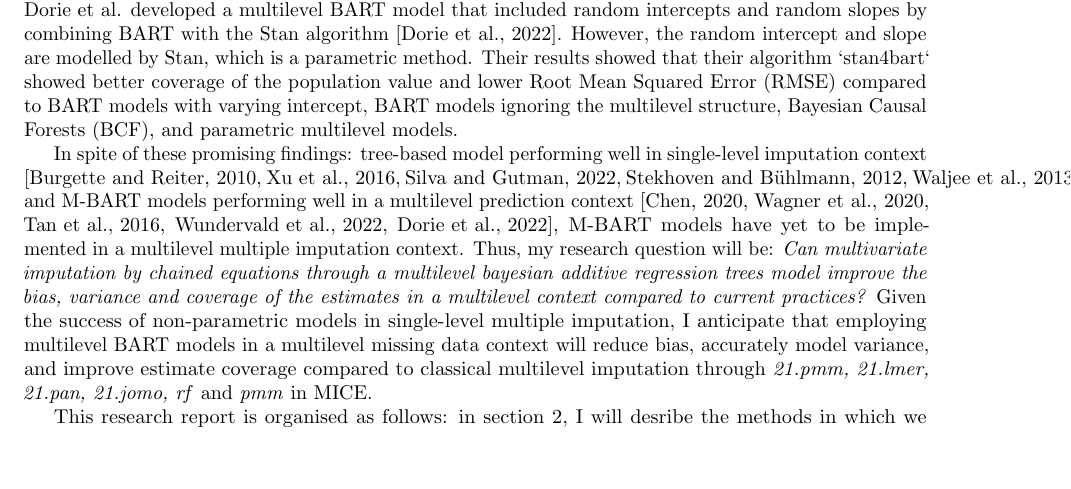
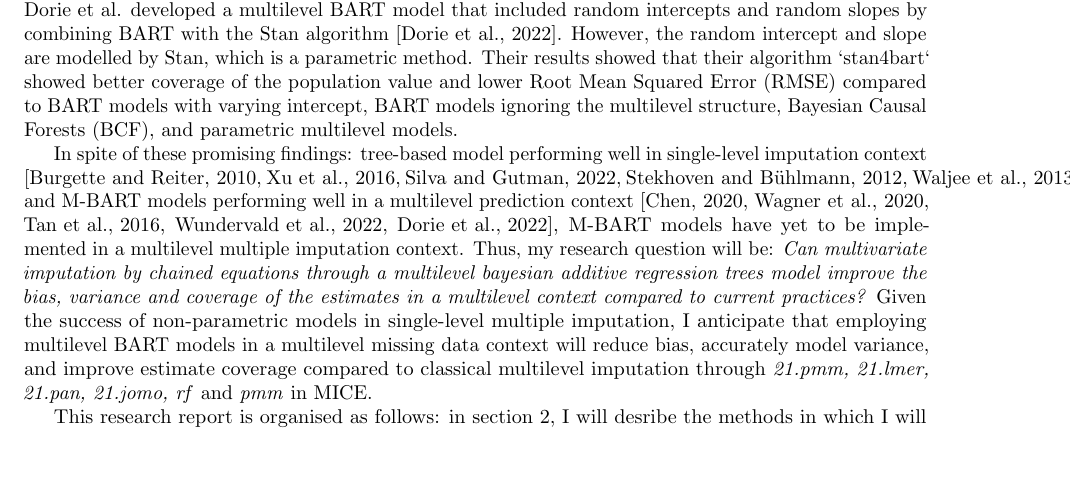
Before and after one commit to heleenbrueggen/masterthesis, a LaTeX document (researchreport/Research_Report_Heleen_Brüggen.tex): part of page 3 of 6, cut so that both start at the same text. Compiled offline with pdfLaTeX.

Commit message:
Spelling mistakes

```diff
--- a/researchreport/Research_Report_Heleen_Brüggen.tex
+++ b/researchreport/Research_Report_Heleen_Brüggen.tex
@@ -119,7 +119,7 @@ where, now, $y_{ij}$ is the outcome variable for person $i$ in cluster $j$ and $
 
 In spite of these promising findings: tree-based model performing well in single-level imputation context \cite{burgette2010, xu2016, silva2022, stekhoven2012, waljee2013} and M-BART models performing well in a multilevel prediction context \cite{chen2020, wagner2020, tan2016, wundervald2022, dorie2022}, M-BART models have yet to be implemented in a multilevel multiple imputation context. Thus, my research question will be: \textit{Can multivariate imputation by chained equations through a multilevel bayesian additive regression trees model improve the bias, variance and coverage of the estimates in a multilevel context compared to current practices?} Given the success of non-parametric models in single-level multiple imputation, I anticipate that employing multilevel BART models in a multilevel missing data context will reduce bias, accurately model variance, and improve estimate coverage compared to classical multilevel imputation through \textit{21.pmm, 21.lmer, 21.pan, 21.jomo, rf} and \textit{pmm} in MICE.
 
-This research report is organised as follows: in section 2, I will desribe the methods in which we will implement the M-BART model in a multilevel imputation context and Section 3 will provide some preliminary results.
+This research report is organised as follows: in section 2, I will desribe the methods in which I will implement the M-BART model in a multilevel imputation context and Section 3 will provide some preliminary results.
 
 \section{Method}
 
```
Also changed, not shown: researchreport/Research_Report_Heleen_Brüggen.pdf.
